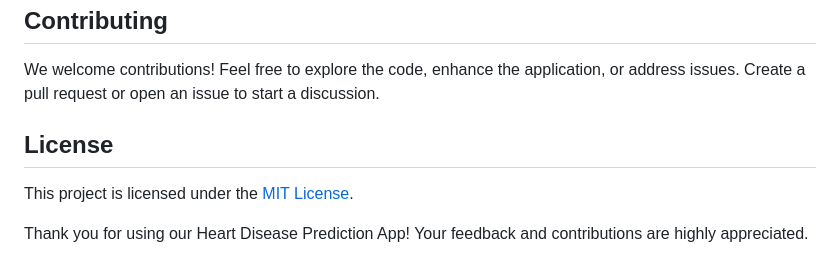
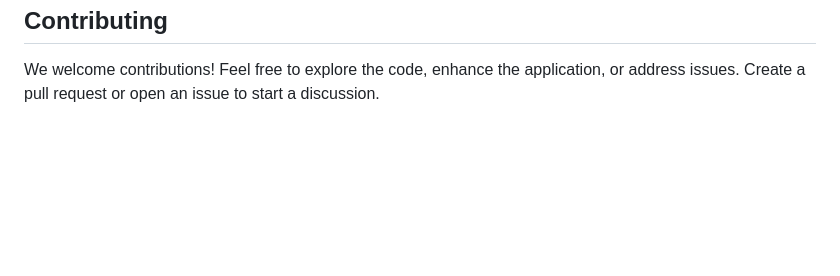
Before and after one commit to Divyam6969/Heart-Disease-Prediction, a Markdown page: README.md, the part around one of its changes. GitHub-like rendering; blank space fills up the shorter version.

```diff
--- a/README.md
+++ b/README.md
@@ -66,10 +84,5 @@ cd heart-disease-prediction-app
   <p>We welcome contributions! Feel free to explore the code, enhance the application, or address issues. Create a pull
     request or open an issue to start a discussion.</p>
 
-  <h2>License</h2>
-
-  <p>This project is licensed under the <a href="LICENSE">MIT License</a>.</p>
-
-  <p>Thank you for using our Heart Disease Prediction App! Your feedback and contributions are highly appreciated.</p>
 
 </body>
```
Also changed, not shown: other parts of README.md (+18 -0 lines).
